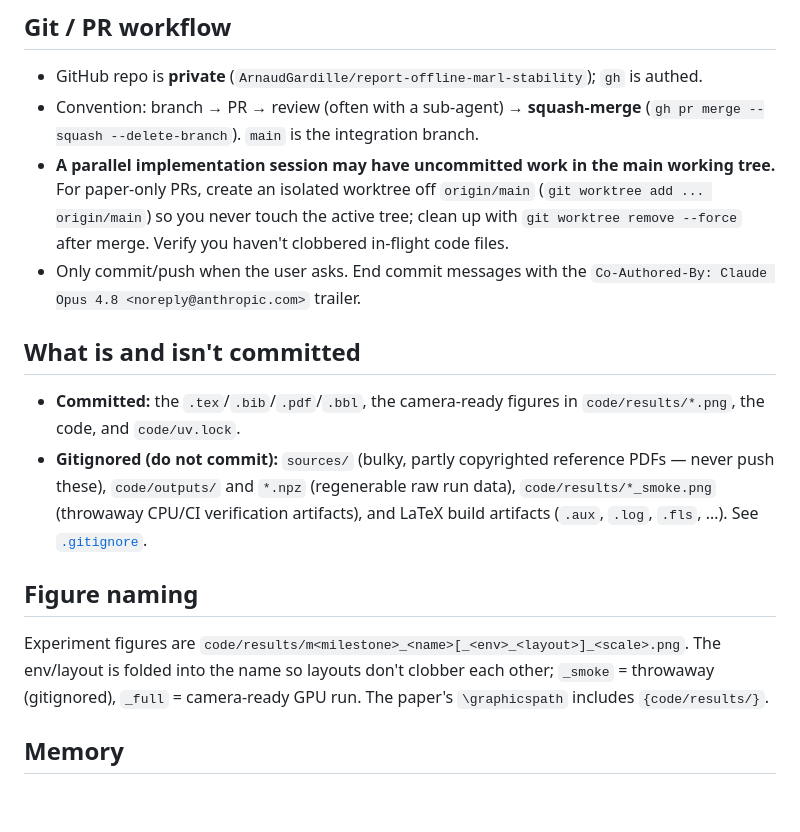
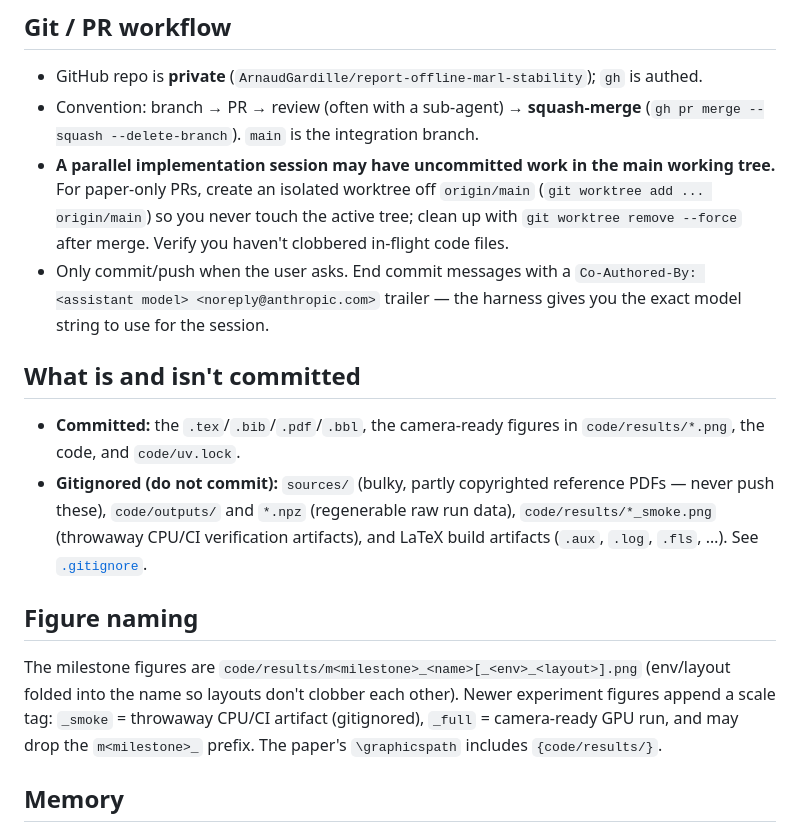
Before and after one commit to ArnaudGardille/report-offline-marl-stability, a Markdown page: CLAUDE.md, the part around the change. Drawn GitHub-style; blank space fills up the shorter version.

```diff
--- a/CLAUDE.md
+++ b/CLAUDE.md
@@ -71,8 +71,9 @@ latexmk -f -pdf -interaction=nonstopmode AAMAS_2024_sample.tex
   For paper-only PRs, create an isolated worktree off `origin/main`
   (`git worktree add ... origin/main`) so you never touch the active tree; clean up with
   `git worktree remove --force` after merge. Verify you haven't clobbered in-flight code files.
-- Only commit/push when the user asks. End commit messages with the
-  `Co-Authored-By: Claude Opus 4.8 <noreply@anthropic.com>` trailer.
+- Only commit/push when the user asks. End commit messages with a
+  `Co-Authored-By: <assistant model> <noreply@anthropic.com>` trailer — the harness
+  gives you the exact model string to use for the session.
 
 ## What is and isn't committed
 
@@ -85,10 +86,10 @@ latexmk -f -pdf -interaction=nonstopmode AAMAS_2024_sample.tex
 
 ## Figure naming
 
-Experiment figures are `code/results/m<milestone>_<name>[_<env>_<layout>]_<scale>.png`. The
-env/layout is folded into the name so layouts don't clobber each other; `_smoke` = throwaway
-(gitignored), `_full` = camera-ready GPU run. The paper's `\graphicspath` includes
-`{code/results/}`.
+The milestone figures are `code/results/m<milestone>_<name>[_<env>_<layout>].png` (env/layout
+folded into the name so layouts don't clobber each other). Newer experiment figures append a
+scale tag: `_smoke` = throwaway CPU/CI artifact (gitignored), `_full` = camera-ready GPU run,
+and may drop the `m<milestone>_` prefix. The paper's `\graphicspath` includes `{code/results/}`.
 
 ## Memory
 
```
Also changed, not shown: AGENTS.md (+4 -4 lines), README.md (+9 -7 lines).
